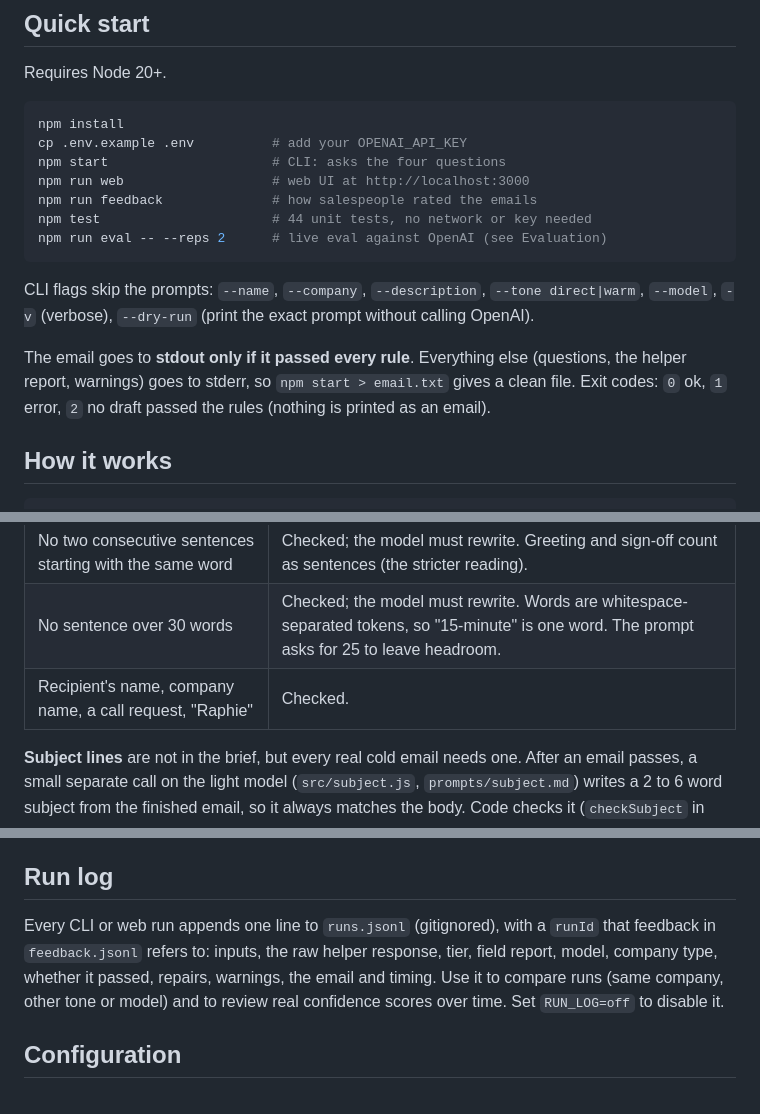
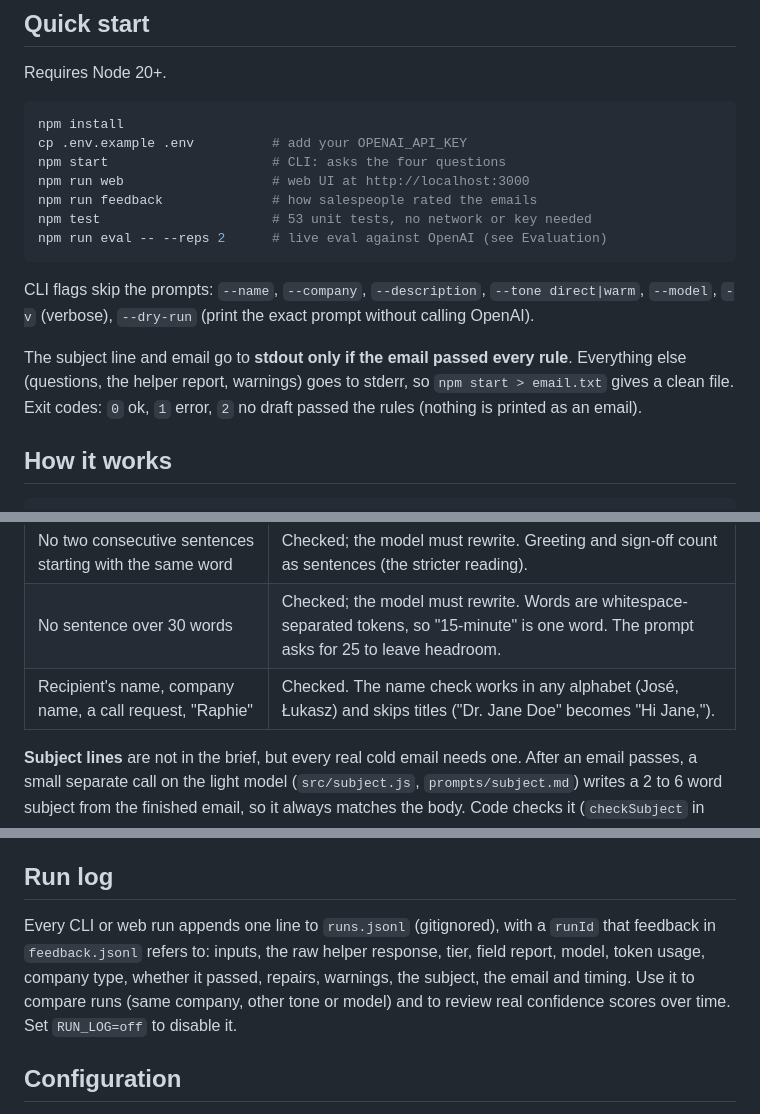
Before and after one commit to jamamv/raphie-personalized-outreach, a Markdown page: README.md, 3 parts joined by grey strips. GitHub-like rendering.

Commit message:
README: current test count, subject files, name rule, production notes
Co-Authored-By: Claude Opus 5.5 <noreply@anthropic.com>
Claude-Session: https://claude.ai/code/session_01FVcvitSJVMA6nzcr12oqyc

````diff
--- a/README.md
+++ b/README.md
@@ -14,13 +14,13 @@ cp .env.example .env          # add your OPENAI_API_KEY
 npm start                     # CLI: asks the four questions
 npm run web                   # web UI at http://localhost:3000
 npm run feedback              # how salespeople rated the emails
-npm test                      # 44 unit tests, no network or key needed
+npm test                      # 53 unit tests, no network or key needed
 npm run eval -- --reps 2      # live eval against OpenAI (see Evaluation)
 ```
 
 CLI flags skip the prompts: `--name`, `--company`, `--description`, `--tone direct|warm`, `--model`, `-v` (verbose), `--dry-run` (print the exact prompt without calling OpenAI).
 
-The email goes to **stdout only if it passed every rule**. Everything else (questions, the helper report, warnings) goes to stderr, so `npm start > email.txt` gives a clean file. Exit codes: `0` ok, `1` error, `2` no draft passed the rules (nothing is printed as an email).
+The subject line and email go to **stdout only if the email passed every rule**. Everything else (questions, the helper report, warnings) goes to stderr, so `npm start > email.txt` gives a clean file. Exit codes: `0` ok, `1` error, `2` no draft passed the rules (nothing is printed as an email).
 
 ## How it works
 
@@ -106,7 +107,7 @@ The model is asked to follow the rules, but **code decides**.
 | At most one `!` | Fixed in code (extras become periods). |
 | No two consecutive sentences starting with the same word | Checked; the model must rewrite. Greeting and sign-off count as sentences (the stricter reading). |
 | No sentence over 30 words | Checked; the model must rewrite. Words are whitespace-separated tokens, so "15-minute" is one word. The prompt asks for 25 to leave headroom. |
-| Recipient's name, company name, a call request, "Raphie" | Checked. |
+| Recipient's name, company name, a call request, "Raphie" | Checked. The name check works in any alphabet (José, Łukasz) and skips titles ("Dr. Jane Doe" becomes "Hi Jane,"). |
 
 **Subject lines** are not in the brief, but every real cold email needs one. After an email passes, a small separate call on the light model (`src/subject.js`, `prompts/subject.md`) writes a 2 to 6 word subject from the finished email, so it always matches the body. Code checks it (`checkSubject` in `src/validator.js`): 2 to 8 words, at most 60 characters, and no exclamation marks, dashes, "fantastic", emojis, fake "Re:"/"Fwd:" or shouting in capitals. A failing subject is retried once with the problems listed, then replaced by a plain fallback, so the subject can never block the email. It costs about $0.20 per 1,000 emails, and in the web UI it is editable, checked live, copyable on its own, and can be rerolled with "New subject" without rewriting the email.
 
@@ -241,7 +242,7 @@ On Vercel the disk is temporary, so `runs.jsonl` and `feedback.jsonl` are writte
 
 ## Run log
 
-Every CLI or web run appends one line to `runs.jsonl` (gitignored), with a `runId` that feedback in `feedback.jsonl` refers to: inputs, the raw helper response, tier, field report, model, company type, whether it passed, repairs, warnings, the email and timing. Use it to compare runs (same company, other tone or model) and to review real confidence scores over time. Set `RUN_LOG=off` to disable it.
+Every CLI or web run appends one line to `runs.jsonl` (gitignored), with a `runId` that feedback in `feedback.jsonl` refers to: inputs, the raw helper response, tier, field report, model, token usage, company type, whether it passed, repairs, warnings, the subject, the email and timing. Use it to compare runs (same company, other tone or model) and to review real confidence scores over time. Set `RUN_LOG=off` to disable it.
 
 ## Configuration
 
````
Also changed, not shown: other parts of README.md (+2 -0 lines).
